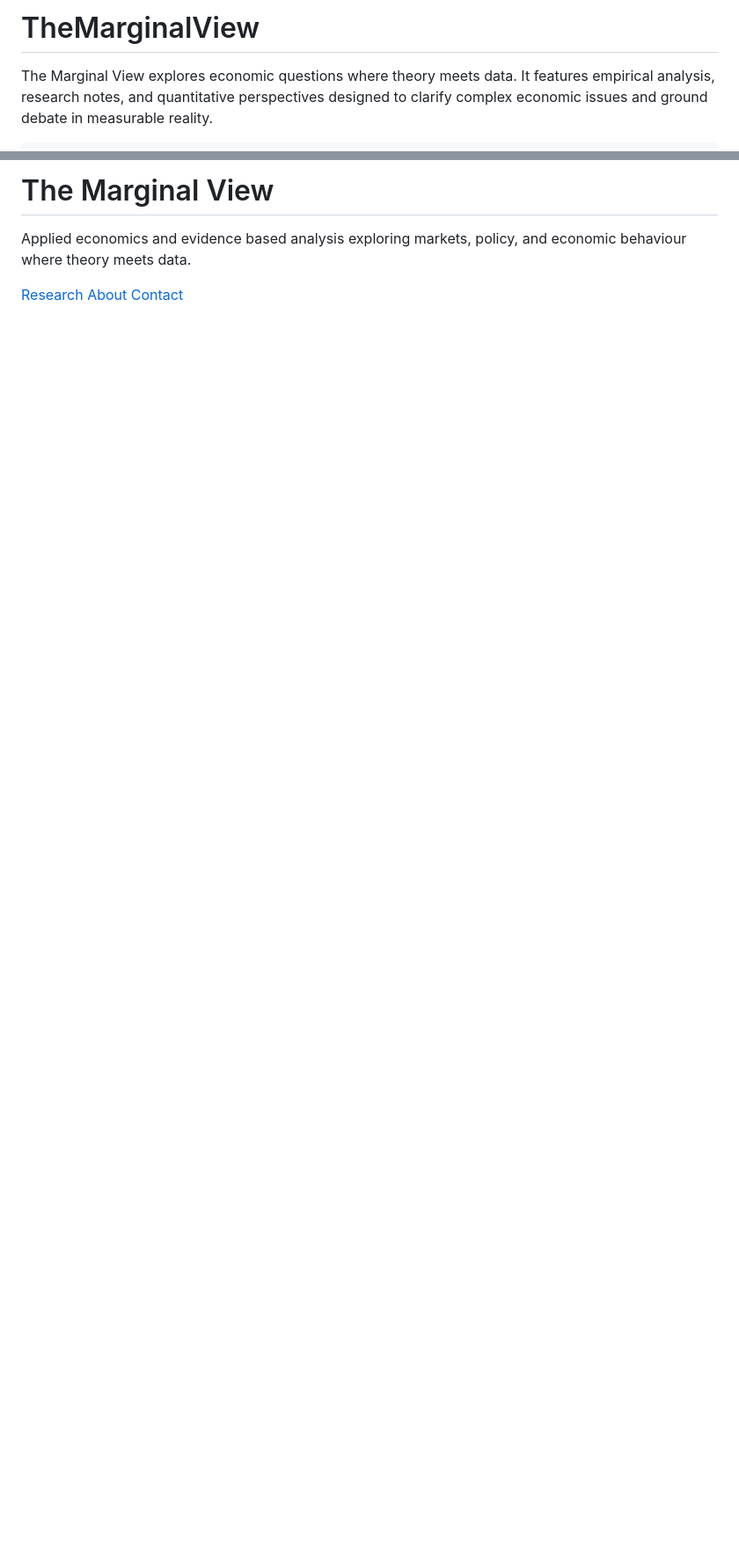
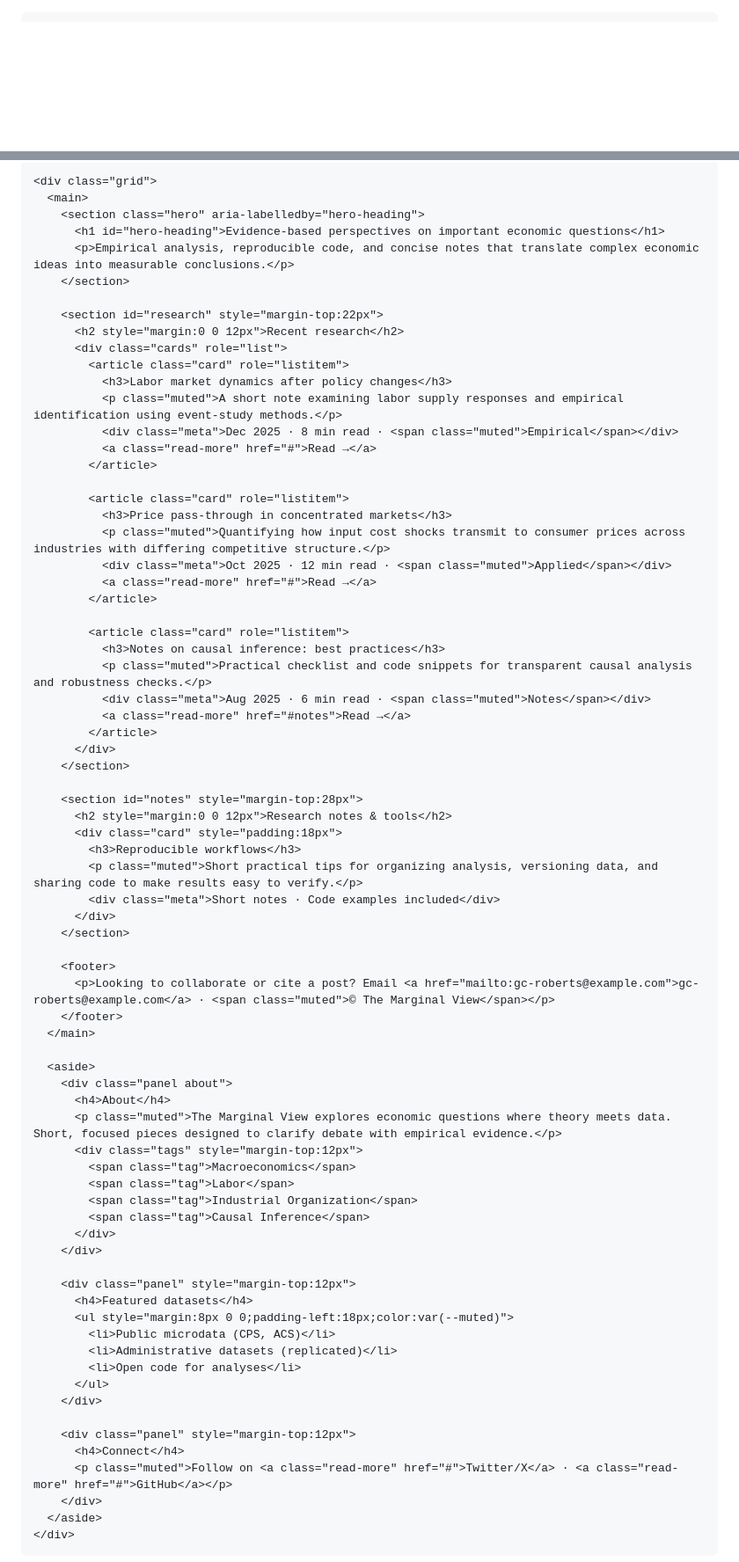
Before and after one commit to GC-Roberts/TheMarginalView, a Markdown page: README.md, 2 parts joined by grey strips. Shown at 88% size. GitHub-like rendering; blank space fills up the shorter version.

Commit message:
Revise README structure and update meta information
Updated the README to improve structure and content, including new meta tags and a revised header section.

```diff
--- a/README.md
+++ b/README.md
@@ -1,4 +1,3 @@
-# TheMarginalView
-The Marginal View explores economic questions where theory meets data. It features empirical analysis, research notes, and quantitative perspectives designed to clarify complex economic issues and ground debate in measurable reality.
+<!doctype html>
 <html lang="en">
 <head>
@@ -127,13 +76,76 @@ The Marginal View explores economic questions where theory meets data. It featur
 
-<header>
-  <div class="container">
-    <h1>The Marginal View</h1>
-    <p>
-      Applied economics and evidence based analysis exploring markets, policy, and economic behaviour where theory meets data.
-    </p>
-    <nav>
-      <a href="#research">Research</a>
-      <a href="#about">About</a>
-      <a href="#contact">Contact</a>
-    </nav>
+    <div class="grid">
+      <main>
+        <section class="hero" aria-labelledby="hero-heading">
+          <h1 id="hero-heading">Evidence-based perspectives on important economic questions</h1>
+          <p>Empirical analysis, reproducible code, and concise notes that translate complex economic ideas into measurable conclusions.</p>
+        </section>
+
+        <section id="research" style="margin-top:22px">
+          <h2 style="margin:0 0 12px">Recent research</h2>
+          <div class="cards" role="list">
+            <article class="card" role="listitem">
+              <h3>Labor market dynamics after policy changes</h3>
+              <p class="muted">A short note examining labor supply responses and empirical identification using event-study methods.</p>
+              <div class="meta">Dec 2025 · 8 min read · <span class="muted">Empirical</span></div>
+              <a class="read-more" href="#">Read →</a>
+            </article>
+
+            <article class="card" role="listitem">
+              <h3>Price pass-through in concentrated markets</h3>
+              <p class="muted">Quantifying how input cost shocks transmit to consumer prices across industries with differing competitive structure.</p>
+              <div class="meta">Oct 2025 · 12 min read · <span class="muted">Applied</span></div>
+              <a class="read-more" href="#">Read →</a>
+            </article>
+
+            <article class="card" role="listitem">
+              <h3>Notes on causal inference: best practices</h3>
+              <p class="muted">Practical checklist and code snippets for transparent causal analysis and robustness checks.</p>
+              <div class="meta">Aug 2025 · 6 min read · <span class="muted">Notes</span></div>
+              <a class="read-more" href="#notes">Read →</a>
+            </article>
+          </div>
+        </section>
+
+        <section id="notes" style="margin-top:28px">
+          <h2 style="margin:0 0 12px">Research notes & tools</h2>
+          <div class="card" style="padding:18px">
+            <h3>Reproducible workflows</h3>
+            <p class="muted">Short practical tips for organizing analysis, versioning data, and sharing code to make results easy to verify.</p>
+            <div class="meta">Short notes · Code examples included</div>
+          </div>
+        </section>
+
+        <footer>
+          <p>Looking to collaborate or cite a post? Email <a href="mailto:gc-roberts@example.com">gc-roberts@example.com</a> · <span class="muted">© The Marginal View</span></p>
+        </footer>
+      </main>
+
+      <aside>
+        <div class="panel about">
+          <h4>About</h4>
+          <p class="muted">The Marginal View explores economic questions where theory meets data. Short, focused pieces designed to clarify debate with empirical evidence.</p>
+          <div class="tags" style="margin-top:12px">
+            <span class="tag">Macroeconomics</span>
+            <span class="tag">Labor</span>
+            <span class="tag">Industrial Organization</span>
+            <span class="tag">Causal Inference</span>
+          </div>
+        </div>
+
+        <div class="panel" style="margin-top:12px">
+          <h4>Featured datasets</h4>
+          <ul style="margin:8px 0 0;padding-left:18px;color:var(--muted)">
+            <li>Public microdata (CPS, ACS)</li>
+            <li>Administrative datasets (replicated)</li>
+            <li>Open code for analyses</li>
+          </ul>
+        </div>
+
+        <div class="panel" style="margin-top:12px">
+          <h4>Connect</h4>
+          <p class="muted">Follow on <a class="read-more" href="#">Twitter/X</a> · <a class="read-more" href="#">GitHub</a></p>
+        </div>
+      </aside>
+    </div>
   </div>
```
Also changed, not shown: other parts of README.md (+70 -168 lines).
